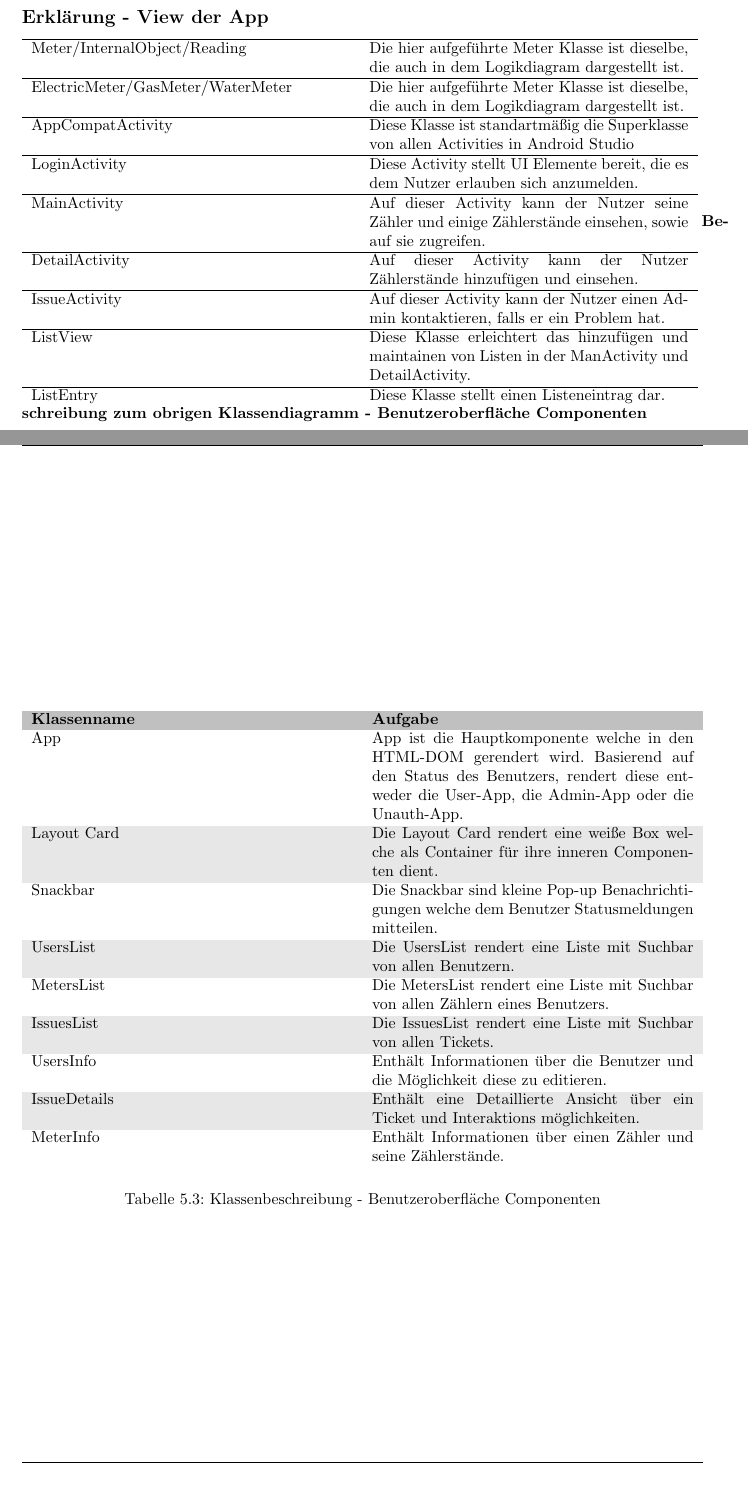
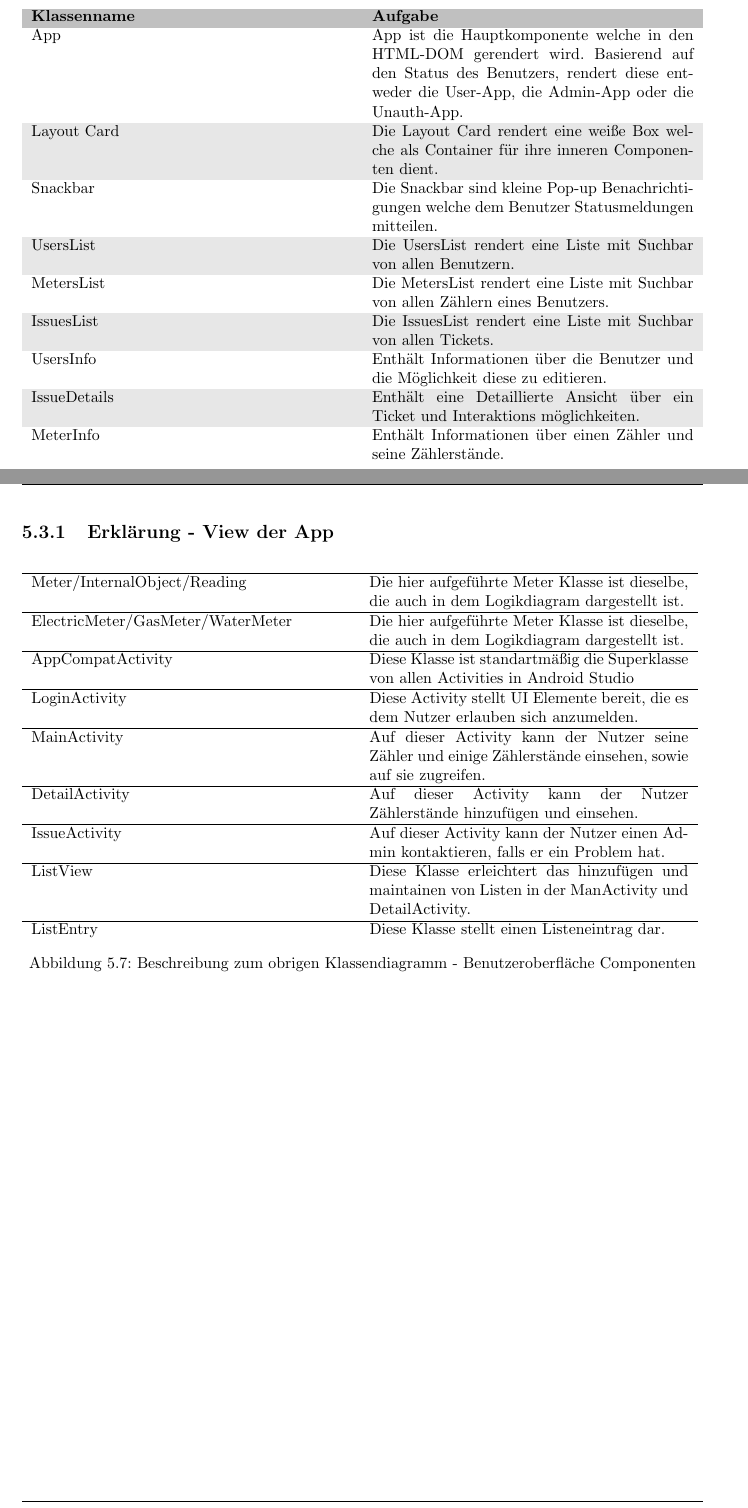
Before and after one commit to mascent/AdessoEnergySopro19, a LaTeX document (entwurf/LaTeX/entwurfsdoku.tex, which reads entwurf/LaTeX/kapitel/klassendiagramme.tex): two parts of pages 26 and 27 of 32 before the commit and two parts of pages 19 and 26 of 31 after it, joined at a grey line, cut so that both start at the same text, the shorter picture padded with empty space. Compiled offline with pdfLaTeX.

Commit message:
Review chapter 5

```diff
--- a/entwurf/LaTeX/kapitel/klassendiagramme.tex
+++ b/entwurf/LaTeX/kapitel/klassendiagramme.tex
@@ -138,29 +167,5 @@ Das Model ist in 2 Packages unterteilt. 'internal' enthält Objekte, die den Vie
 		ListView & Diese Klasse erleichtert das hinzufügen und maintainen von Listen in der ManActivity und DetailActivity. \\ \hline
 		ListEntry & Diese Klasse stellt einen Listeneintrag dar.
 	\end{tabularx}
-\textbf{Beschreibung zum obrigen Klassendiagramm - Benutzeroberfläche Componenten} \\ \\
-Alle Klassen aus dem Diagramm sind \href{https://reactjs.org/docs/components-and-props.html}{React-Componenten}. Damit es übersichtlicher ist, haben wir die Properties und internen State sowie die Kardinalitäten der Associationen rausgelassen und nur Hooks aus der Provider-Schicht hinzugefügt wo wir vermuten auf den globalen State zuzugreifen. \\ \\
-Allgemein bestehen die Benutzeroberflächen aus Kompositionen von UI Componenten welche von React in den HTML-DOM gerendert werden.
-
-\begin{table}[h]
-	\centering
-	\begin{tabularx}{\textwidth}{X X}
-		\rowcolor[HTML]{C0C0C0}
-		\textbf{Klassenname} & \textbf{Aufgabe} \\
-		App & App ist die Hauptkomponente welche in den HTML-DOM gerendert wird. Basierend auf den Status des Benutzers, rendert diese entweder die User-App, die Admin-App oder die Unauth-App. \\
-		\rowcolor[HTML]{E7E7E7}
-		Layout Card & Die Layout Card rendert eine weiße Box welche als Container für ihre inneren Componenten dient.  \\
-		Snackbar & Die Snackbar sind kleine Pop-up Benachrichtigungen welche dem Benutzer Statusmeldungen mitteilen.  \\
-		\rowcolor[HTML]{E7E7E7}
-		UsersList & Die UsersList rendert eine Liste mit Suchbar von allen Benutzern. \\
-		MetersList & Die MetersList rendert eine Liste mit Suchbar von allen Zählern eines Benutzers. \\
-		\rowcolor[HTML]{E7E7E7}
-		IssuesList & Die IssuesList rendert eine Liste mit Suchbar von allen Tickets.\\
-		UsersInfo & Enthält Informationen über die Benutzer und die Möglichkeit diese zu editieren. \\
-		\rowcolor[HTML]{E7E7E7}
-		IssueDetails & Enthält eine Detaillierte Ansicht über ein Ticket und Interaktions möglichkeiten.\\
-		MeterInfo & Enthält Informationen über einen Zähler und seine Zählerstände.
-	\end{tabularx}
-	\caption{Klassenbeschreibung - Benutzeroberfläche Componenten}
-	\label{table:klassenbeschreibung-ui}
-\end{table}
+	\caption{Beschreibung zum obrigen Klassendiagramm - Benutzeroberfläche Componenten}
+\end{figure}
```
Also changed, not shown: entwurf/LaTeX/entwurfsdoku.tex (+0 -1 lines), entwurf/LaTeX/kapitel/klassendiagramme.tex (35 more changed lines). Lines whose indentation alone changed are shown as unchanged.
